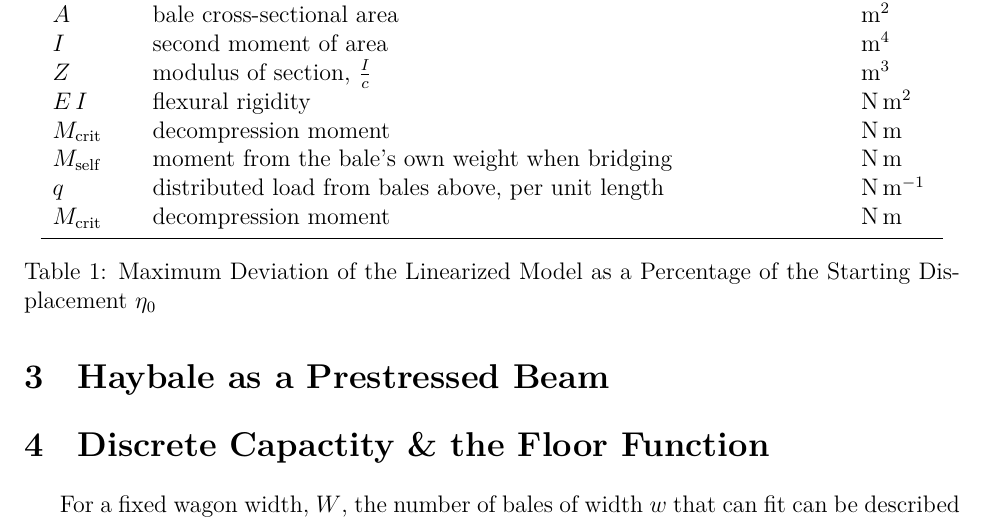
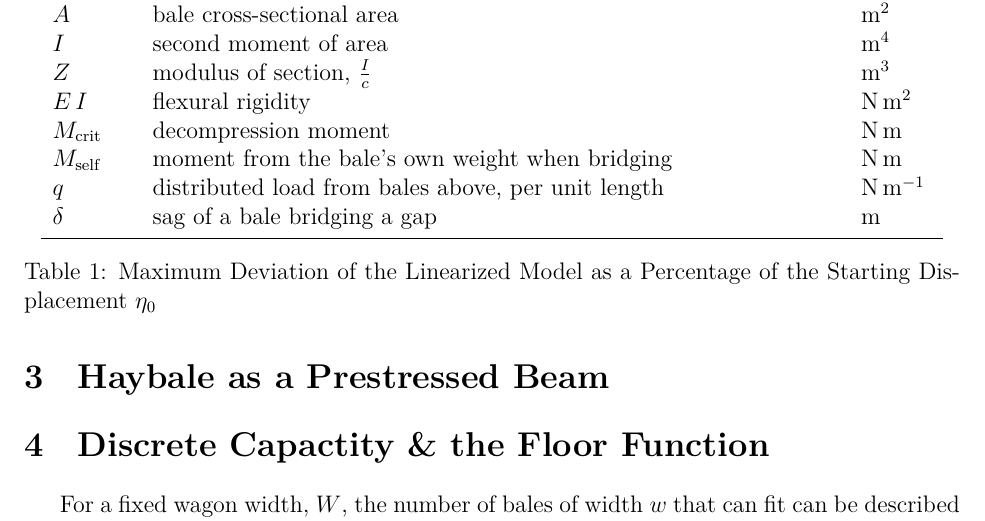
Before and after one commit to Aqawma/math-ia-isak, a LaTeX document (ia_main.tex, which reads background.tex): part of page 4 of 5, cut so that both start at the same text. Compiled offline with XeLaTeX.

Commit message:
Auto-commit: changes detected at 2026-11-23 08:28:02

```diff
--- a/background.tex
+++ b/background.tex
@@ -19,7 +19,8 @@
             $M_\text{crit}$ & decompression moment & $\text{N}\, \text{m}$ \\
             $M_\text{self}$ & moment from the bale's own weight when bridging & $\text{N}\, \text{m}$ \\
             $q$ & distributed load from bales above, per unit length & $\text{N}\, \text{m}^{-1}$ \\
-            $M_\text{crit}$ & decompression moment & $\text{N}\, \text{m}$ \\
+            $\delta$ & sag of a bale bridging a gap & m \\
+
 
             \bottomrule
         \end{tabular}
```
Also changed, not shown: ia_main.pdf.
